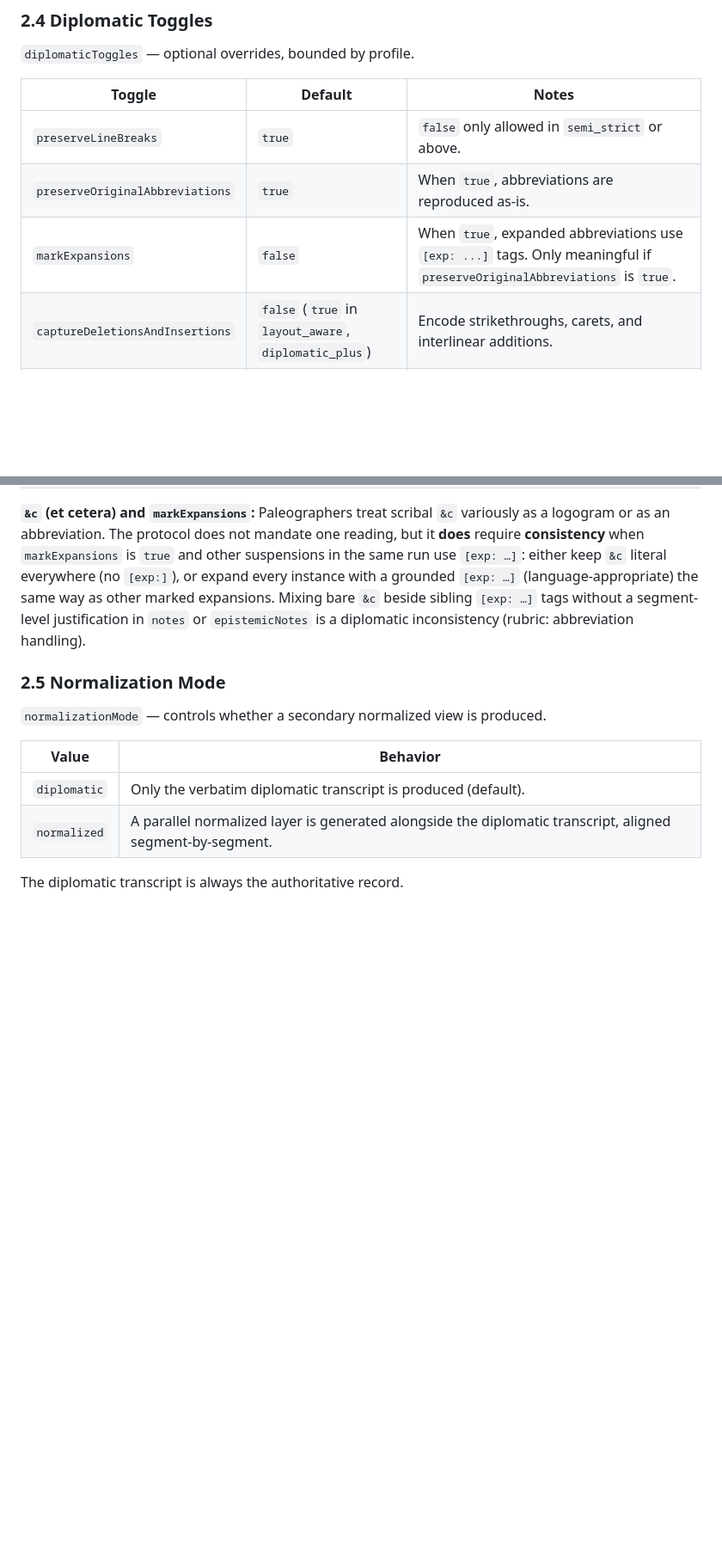
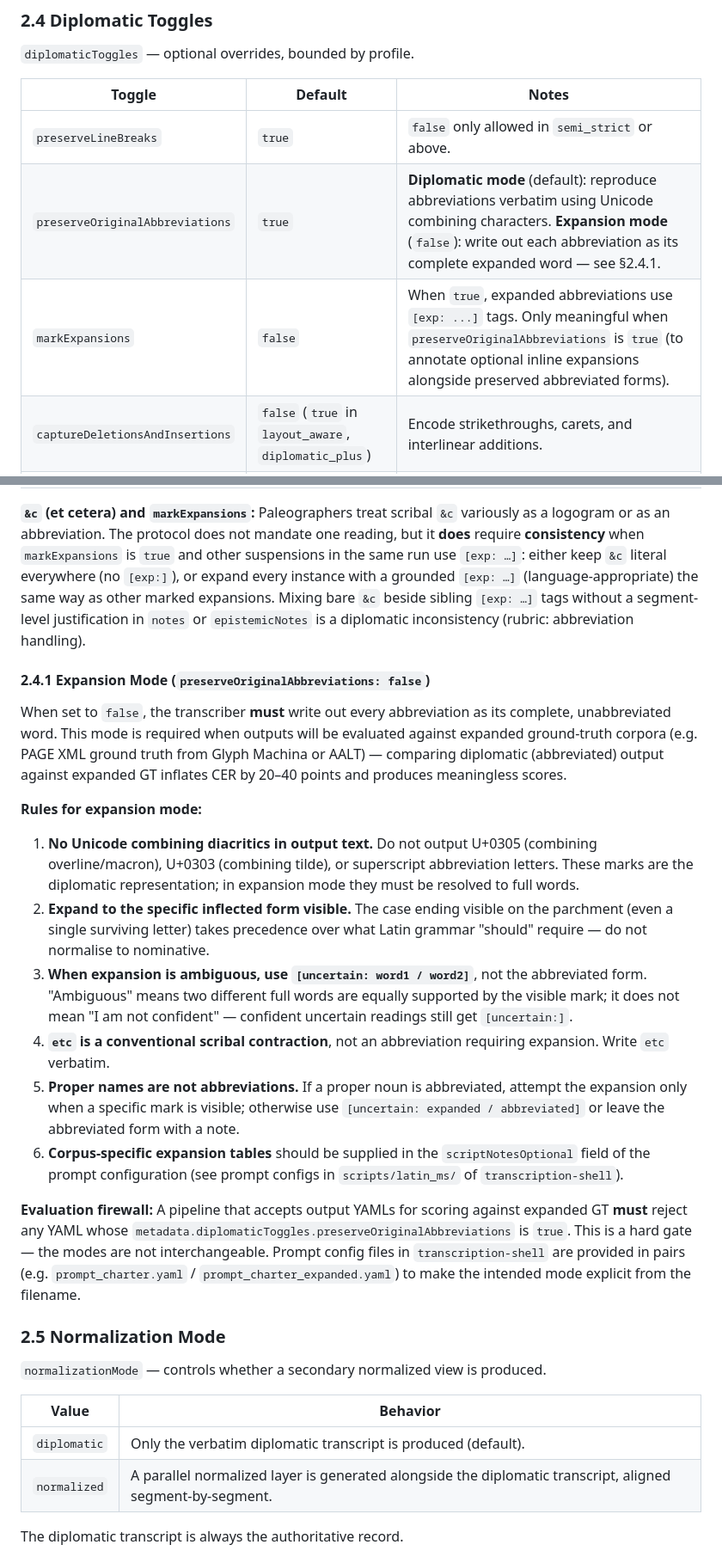
Before and after one commit to buzzcauldron/transcription-protocol, a Markdown page: diplomatic-transcription-protocol-v1.1.0.md, 2 parts joined by grey strips. Shown at 86% size. Drawn GitHub-style; blank space fills up the shorter version.

```diff
--- a/diplomatic-transcription-protocol-v1.1.0.md
+++ b/diplomatic-transcription-protocol-v1.1.0.md
@@ -104,12 +104,27 @@ Optional refinement: `eraRange` (e.g., `1600-1699`) for tighter paleographic cal
 | Toggle | Default | Notes |
 |---|---|---|
 | `preserveLineBreaks` | `true` | `false` only allowed in `semi_strict` or above. |
-| `preserveOriginalAbbreviations` | `true` | When `true`, abbreviations are reproduced as-is. |
-| `markExpansions` | `false` | When `true`, expanded abbreviations use `[exp: ...]` tags. Only meaningful if `preserveOriginalAbbreviations` is `true`. |
+| `preserveOriginalAbbreviations` | `true` | **Diplomatic mode** (default): reproduce abbreviations verbatim using Unicode combining characters. **Expansion mode** (`false`): write out each abbreviation as its complete expanded word — see §2.4.1. |
+| `markExpansions` | `false` | When `true`, expanded abbreviations use `[exp: ...]` tags. Only meaningful when `preserveOriginalAbbreviations` is `true` (to annotate optional inline expansions alongside preserved abbreviated forms). |
 | `captureDeletionsAndInsertions` | `false` (`true` in `layout_aware`, `diplomatic_plus`) | Encode strikethroughs, carets, and interlinear additions. |
 | `captureUnclearGlyphShape` | `true` | Emit `[glyph-uncertain: description]` for ambiguous letter forms. |
 
 **`&c` (et cetera) and `markExpansions`:** Paleographers treat scribal `&c` variously as a logogram or as an abbreviation. The protocol does not mandate one reading, but it **does** require **consistency** when `markExpansions` is `true` and other suspensions in the same run use `[exp: …]`: either keep `&c` literal everywhere (no `[exp:]`), or expand every instance with a grounded `[exp: …]` (language-appropriate) the same way as other marked expansions. Mixing bare `&c` beside sibling `[exp: …]` tags without a segment-level justification in `notes` or `epistemicNotes` is a diplomatic inconsistency (rubric: abbreviation handling).
+
+#### 2.4.1 Expansion Mode (`preserveOriginalAbbreviations: false`)
+
+When set to `false`, the transcriber **must** write out every abbreviation as its complete, unabbreviated word. This mode is required when outputs will be evaluated against expanded ground-truth corpora (e.g. PAGE XML ground truth from Glyph Machina or AALT) — comparing diplomatic (abbreviated) output against expanded GT inflates CER by 20–40 points and produces meaningless scores.
+
+**Rules for expansion mode:**
+
+1. **No Unicode combining diacritics in output text.** Do not output U+0305 (combining overline/macron), U+0303 (combining tilde), or superscript abbreviation letters. These marks are the diplomatic representation; in expansion mode they must be resolved to full words.
+2. **Expand to the specific inflected form visible.** The case ending visible on the parchment (even a single surviving letter) takes precedence over what Latin grammar "should" require — do not normalise to nominative.
+3. **When expansion is ambiguous, use `[uncertain: word1 / word2]`**, not the abbreviated form. "Ambiguous" means two different full words are equally supported by the visible mark; it does not mean "I am not confident" — confident uncertain readings still get `[uncertain:]`.
+4. **`etc` is a conventional scribal contraction**, not an abbreviation requiring expansion. Write `etc` verbatim.
+5. **Proper names are not abbreviations.** If a proper noun is abbreviated, attempt the expansion only when a specific mark is visible; otherwise use `[uncertain: expanded / abbreviated]` or leave the abbreviated form with a note.
+6. **Corpus-specific expansion tables** should be supplied in the `scriptNotesOptional` field of the prompt configuration (see prompt configs in `scripts/latin_ms/` of `transcription-shell`).
+
+**Evaluation firewall:** A pipeline that accepts output YAMLs for scoring against expanded GT **must** reject any YAML whose `metadata.diplomaticToggles.preserveOriginalAbbreviations` is `true`. This is a hard gate — the modes are not interchangeable. Prompt config files in `transcription-shell` are provided in pairs (e.g. `prompt_charter.yaml` / `prompt_charter_expanded.yaml`) to make the intended mode explicit from the filename.
 
 ### 2.5 Normalization Mode
 
```
Also changed, not shown: README.md (+41 -2 lines).
